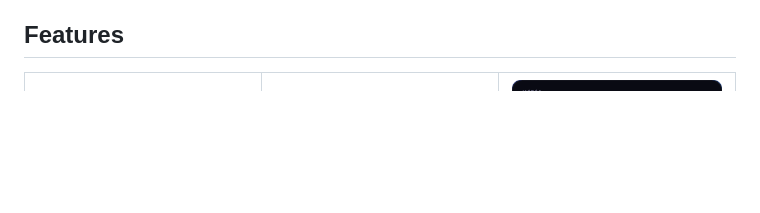
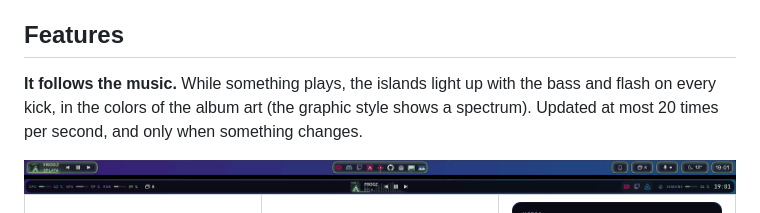
Before and after one commit to KingsRequin/horizon, a Markdown page: README.md, the part around the change. Rendered like a GitHub page; pictures changed too: docs/images/music.gif (added); blank space fills up the shorter version.

```diff
--- a/README.md
+++ b/README.md
@@ -40,6 +40,12 @@ in one native app that uses ~50 MB of memory and stays out of your way.
   installed at the next start.
 
 ## Features
+
+**It follows the music.** While something plays, the islands light up with the bass and flash on
+every kick, in the colors of the album art (the graphic style shows a spectrum). Updated at most
+20 times per second, and only when something changes.
+
+<img src="docs/images/music.gif" alt="Bars pulsing with the music" width="100%">
 
 <table>
 <tr>
```
Also changed, not shown: README.fr.md (+6 -0 lines).
